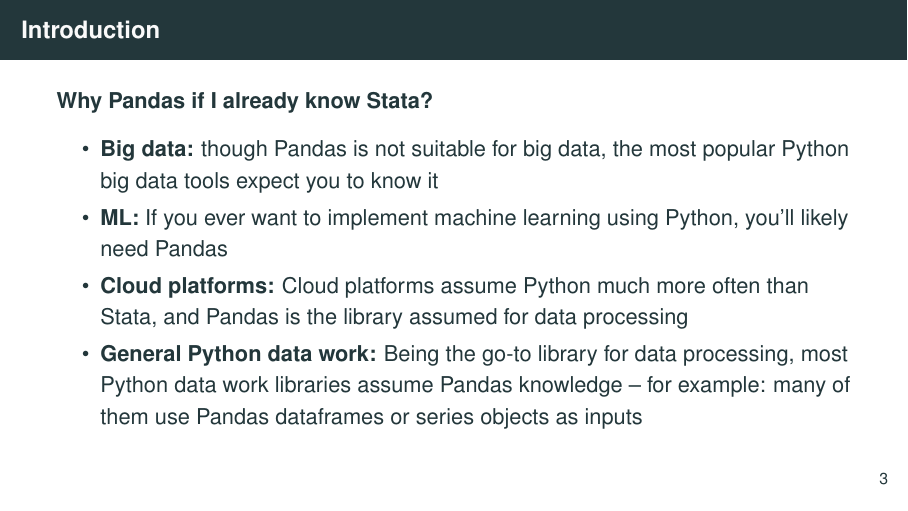
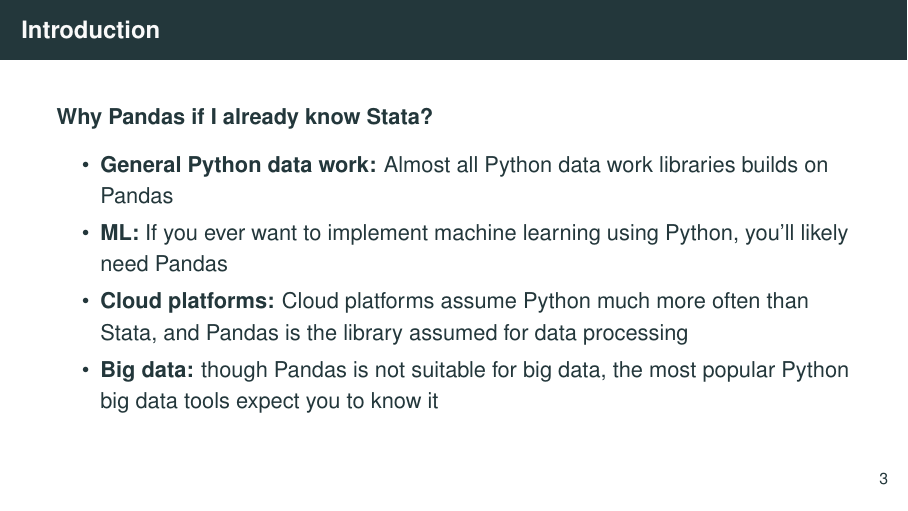
Before and after one commit to worldbank/dime-python-training, LaTeX slides (II - Data processing/slides/pandas-data-processing-CE.tex): page 5 of 74. Compiled offline with pdfLaTeX.

Commit message:
changed order of reasons to learn Pandas

```diff
--- a/II - Data processing/slides/pandas-data-processing-CE.tex
+++ b/II - Data processing/slides/pandas-data-processing-CE.tex
@@ -138,10 +138,11 @@
 	\textbf{Why Pandas if I already know Stata?}
 
 	\begin{itemize}
-		\item \textbf{Big data:} though Pandas is not suitable for big data,  the most popular Python big data tools expect you to know it
+		\item \textbf{General Python data work:} Almost all Python data work libraries builds on Pandas
 		\item \textbf{ML:} If you ever want to implement machine learning using Python, you'll likely need Pandas
 		\item \textbf{Cloud platforms:} Cloud platforms assume Python much more often than Stata, and Pandas is the library assumed for data processing
-		\item \textbf{General Python data work:} Being the go-to library for data processing, most Python data work libraries assume Pandas knowledge -- for example: many of them use Pandas dataframes or series objects as inputs
+		\item \textbf{Big data:} though Pandas is not suitable for big data,  the most popular Python big data tools expect you to know it
+
 	\end{itemize}
 
 \end{frame}
```
